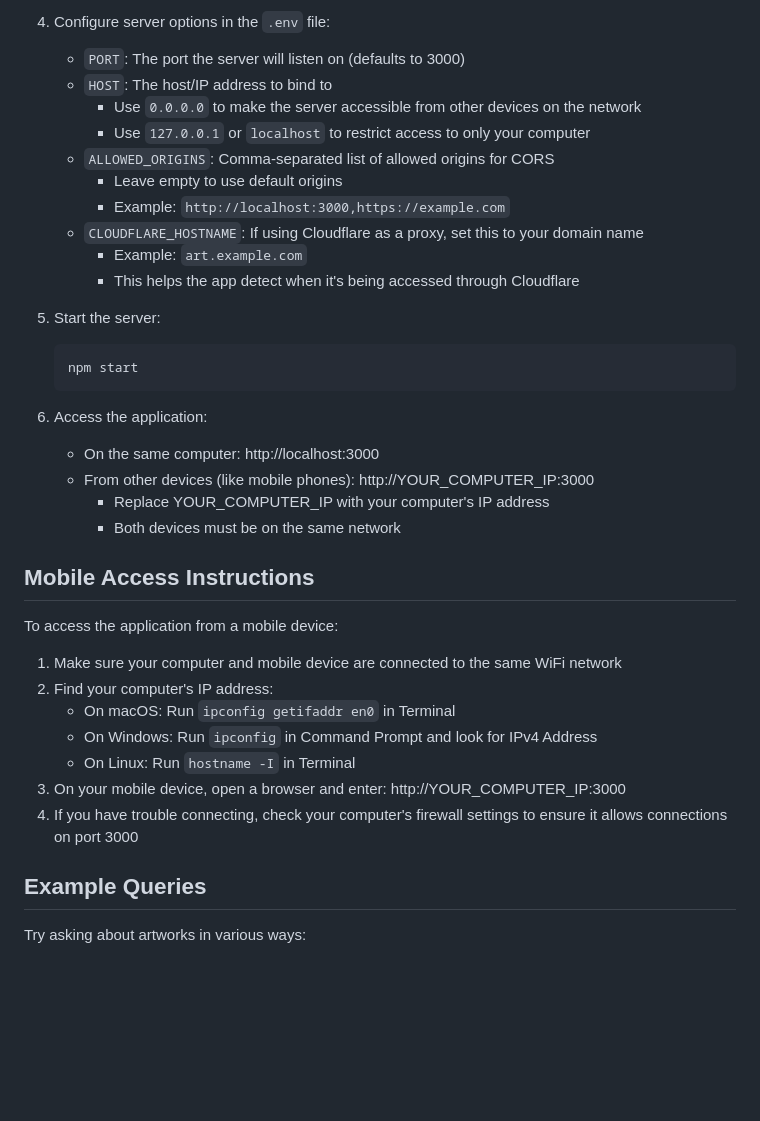
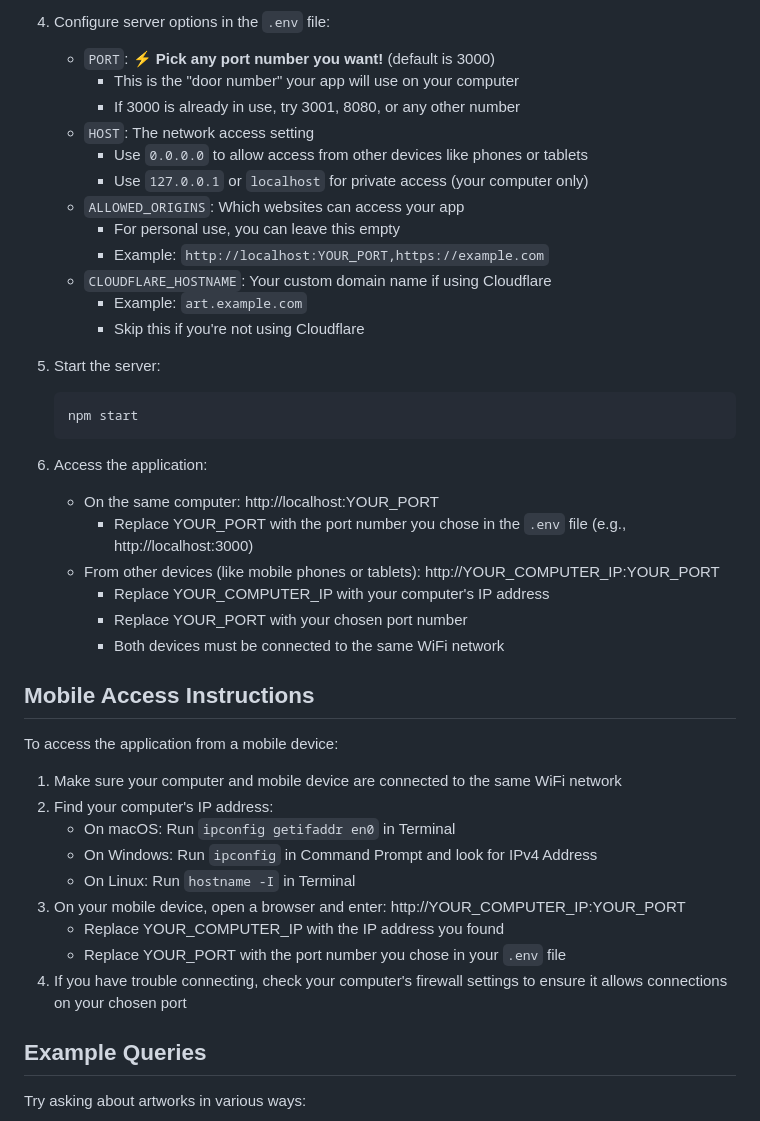
Before and after one commit to jdhill777/rijksmuseum-AI, a Markdown page: README.md, the part around the change printed below. GitHub-like rendering; blank space fills up the shorter version.

````diff
--- a/README.md
+++ b/README.md
@@ -55,26 +55,30 @@ This design keeps API keys secure on the server side and simplifies the frontend
    - Get your Anthropic API key from: [https://console.anthropic.com/](https://console.anthropic.com/)
    - Get your Rijksmuseum API key from: [https://data.rijksmuseum.nl/object-metadata/api/](https://data.rijksmuseum.nl/object-metadata/api/)
 4. Configure server options in the `.env` file:
-   - `PORT`: The port the server will listen on (defaults to 3000)
-   - `HOST`: The host/IP address to bind to
-     - Use `0.0.0.0` to make the server accessible from other devices on the network
-     - Use `127.0.0.1` or `localhost` to restrict access to only your computer
-   - `ALLOWED_ORIGINS`: Comma-separated list of allowed origins for CORS
-     - Leave empty to use default origins
-     - Example: `http://localhost:3000,https://example.com`
-   - `CLOUDFLARE_HOSTNAME`: If using Cloudflare as a proxy, set this to your domain name
+   - `PORT`: ⚡ **Pick any port number you want!** (default is 3000)
+     - This is the "door number" your app will use on your computer
+     - If 3000 is already in use, try 3001, 8080, or any other number
+   - `HOST`: The network access setting
+     - Use `0.0.0.0` to allow access from other devices like phones or tablets
+     - Use `127.0.0.1` or `localhost` for private access (your computer only)
+   - `ALLOWED_ORIGINS`: Which websites can access your app
+     - For personal use, you can leave this empty
+     - Example: `http://localhost:YOUR_PORT,https://example.com`
+   - `CLOUDFLARE_HOSTNAME`: Your custom domain name if using Cloudflare
      - Example: `art.example.com`
-     - This helps the app detect when it's being accessed through Cloudflare
+     - Skip this if you're not using Cloudflare
 
 5. Start the server:
    ```
    npm start
    ```
 6. Access the application:
-   - On the same computer: http://localhost:3000
-   - From other devices (like mobile phones): http://YOUR_COMPUTER_IP:3000
+   - On the same computer: http://localhost:YOUR_PORT
+     - Replace YOUR_PORT with the port number you chose in the `.env` file (e.g., http://localhost:3000)
+   - From other devices (like mobile phones or tablets): http://YOUR_COMPUTER_IP:YOUR_PORT
      - Replace YOUR_COMPUTER_IP with your computer's IP address
-     - Both devices must be on the same network
+     - Replace YOUR_PORT with your chosen port number
+     - Both devices must be connected to the same WiFi network
 
 ## Mobile Access Instructions
 
@@ -85,8 +89,10 @@ To access the application from a mobile device:
    - On macOS: Run `ipconfig getifaddr en0` in Terminal
    - On Windows: Run `ipconfig` in Command Prompt and look for IPv4 Address
    - On Linux: Run `hostname -I` in Terminal
-3. On your mobile device, open a browser and enter: http://YOUR_COMPUTER_IP:3000
-4. If you have trouble connecting, check your computer's firewall settings to ensure it allows connections on port 3000
+3. On your mobile device, open a browser and enter: http://YOUR_COMPUTER_IP:YOUR_PORT
+   - Replace YOUR_COMPUTER_IP with the IP address you found
+   - Replace YOUR_PORT with the port number you chose in your `.env` file
+4. If you have trouble connecting, check your computer's firewall settings to ensure it allows connections on your chosen port
 
 ## Example Queries
 
````
Also changed, not shown: other parts of README.md (+26 -16 lines).
